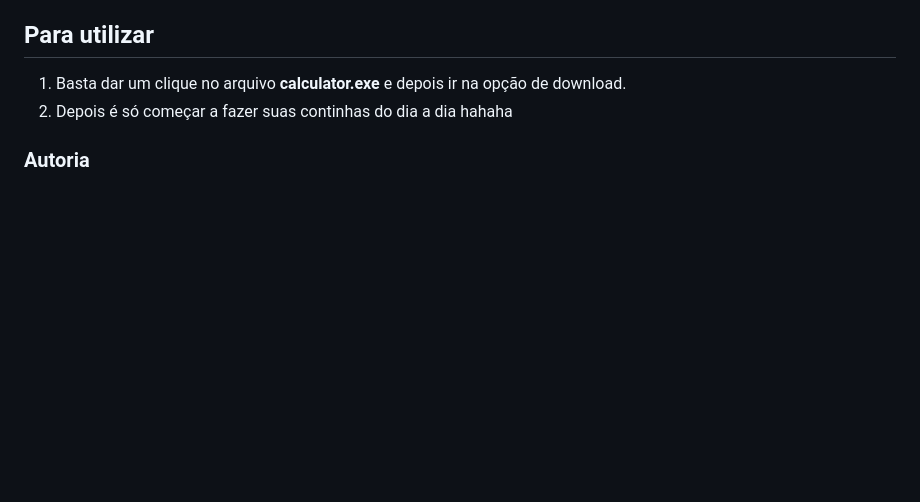
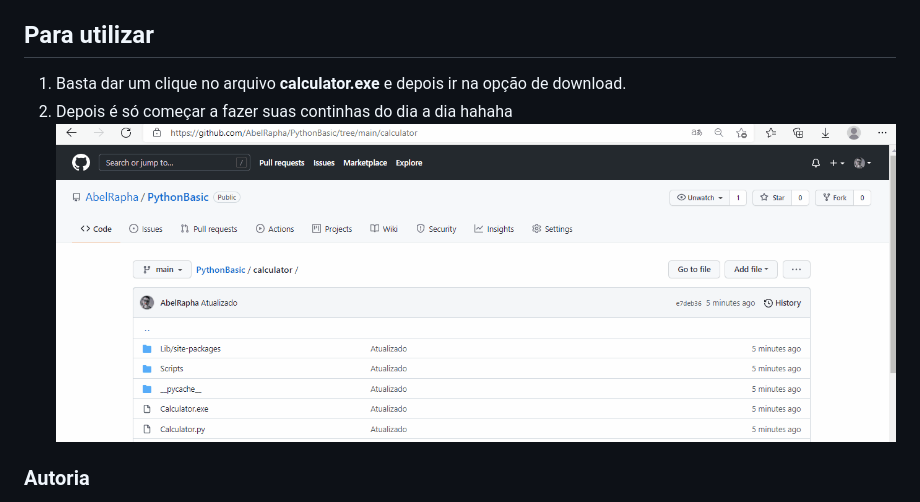
Before and after one commit to AbelRapha/PythonBasic, a Markdown page: calculator/README.md, the part around the change. Rendered like a GitHub page; pictures changed too: calculator/Animação.gif (added); blank space fills up the shorter version.

Commit message:
Implementação do Gif

```diff
--- a/calculator/README.md
+++ b/calculator/README.md
@@ -6,7 +6,7 @@
 ## Para utilizar
 1. Basta dar um clique no arquivo __calculator.exe__ e depois ir na opção de download.
 2. Depois é só começar a fazer suas continhas do dia a dia hahaha
-
+![Gif](Animação.gif)
 ### Autoria
 * Criado por [mim](github.com/AbelRapha) ♥.
 * Linkedin: [clique aqui](https://www.linkedin.com/in/abel-rapha-280a0a216/)
```
